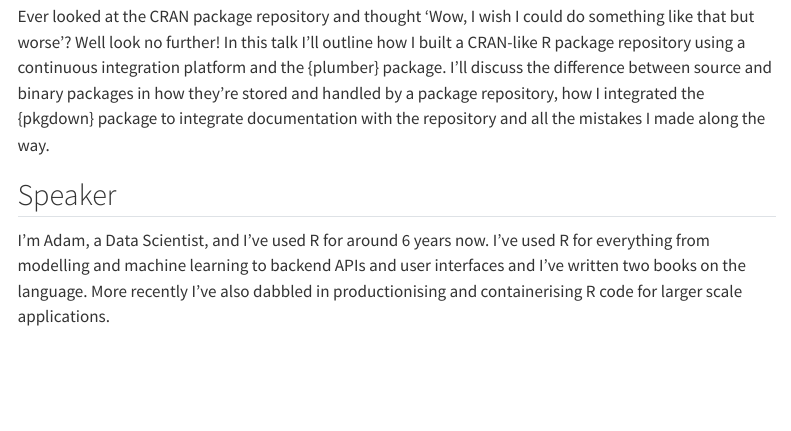
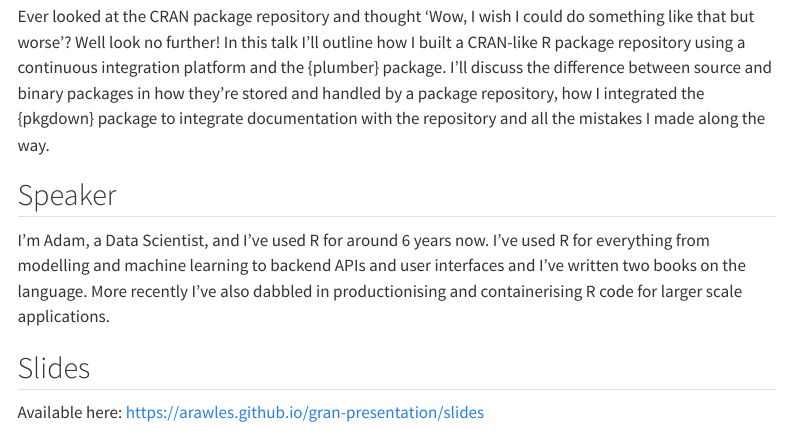
Before and after one commit to gsyrug/gsyrug.github.io, a Quarto document (events/running_your_own_cran.qmd): the page in a window 1100 px wide, from 270 px down. Rendered offline with R 4.5, knitr and Pandoc in place of Quarto, with nearby package versions; menus at the side of the page are left out.

Commit message:
Adds GRAN talk slides

```diff
--- a/events/running_your_own_cran.qmd
+++ b/events/running_your_own_cran.qmd
@@ -17,3 +17,9 @@ Ever looked at the CRAN package repository and thought 'Wow, I wish I could do s
 ## Speaker
 
 I'm Adam, a Data Scientist, and I've used R for around 6 years now. I've used R for everything from modelling and machine learning to backend APIs and user interfaces and I've written two books on the language. More recently I've also dabbled in productionising and containerising R code for larger scale applications.
+
+## Slides
+
+Available here: https://arawles.github.io/gran-presentation/slides
+
+<iframe src="https://arawles.github.io/gran-presentation/slides" title="GRAN presentation">
```
